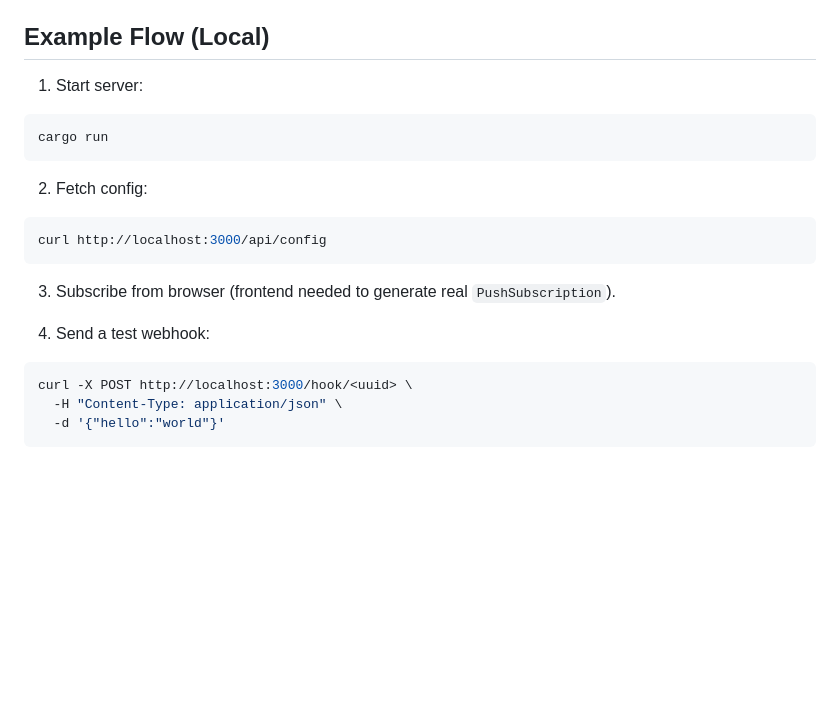
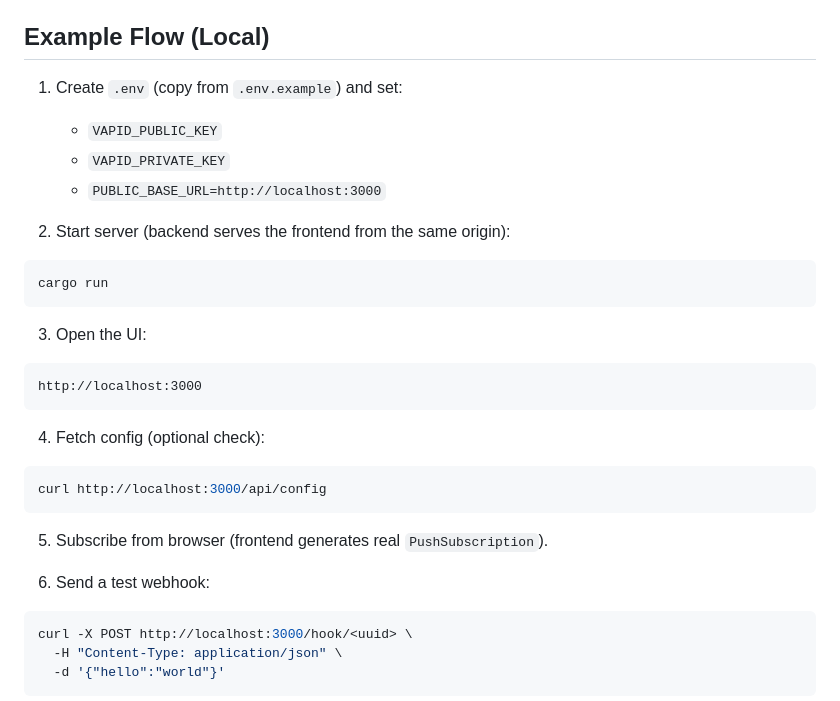
Before and after one commit to SalindaGunarathna/WebhookPush, a Markdown page: README.md, the part around the change. GitHub-like rendering; blank space fills up the shorter version.

Commit message:
Update README with unified run steps

````diff
--- a/README.md
+++ b/README.md
@@ -81,19 +81,29 @@ Notes:
 
 ## Example Flow (Local)
 
-1. Start server:
+1. Create `.env` (copy from `.env.example`) and set:
+   - `VAPID_PUBLIC_KEY`
+   - `VAPID_PRIVATE_KEY`
+   - `PUBLIC_BASE_URL=http://localhost:3000`
+
+2. Start server (backend serves the frontend from the same origin):
 ```bash
 cargo run
 ```
 
-2. Fetch config:
+3. Open the UI:
+```
+http://localhost:3000
+```
+
+4. Fetch config (optional check):
 ```bash
 curl http://localhost:3000/api/config
 ```
 
-3. Subscribe from browser (frontend needed to generate real `PushSubscription`).
+5. Subscribe from browser (frontend generates real `PushSubscription`).
 
-4. Send a test webhook:
+6. Send a test webhook:
 ```bash
 curl -X POST http://localhost:3000/hook/<uuid> \
   -H "Content-Type: application/json" \
````
